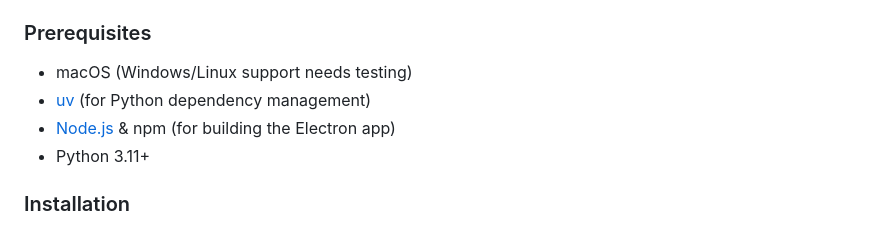
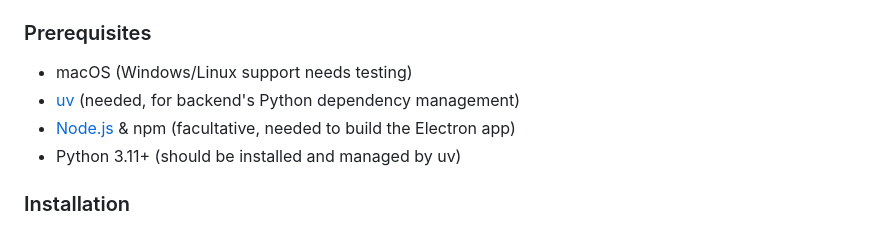
Before and after one commit to aPinix/rewind, a Markdown page: README.md, the part around the change. Rendered like a GitHub page.

Commit message:
chore: update README

```diff
--- a/README.md
+++ b/README.md
@@ -47,9 +47,9 @@ The software is currently in active development (with a huge help from AI agents
 
 ### Prerequisites
 - macOS (Windows/Linux support needs testing)
-- [uv](https://astral.sh/uv) (for Python dependency management)
-- [Node.js](https://nodejs.org/) & npm (for building the Electron app)
-- Python 3.11+
+- [uv](https://astral.sh/uv) (needed, for backend's Python dependency management)
+- [Node.js](https://nodejs.org/) & npm (facultative, needed to build the Electron app)
+- Python 3.11+ (should be installed and managed by uv)
 
 ### Installation
 
```
